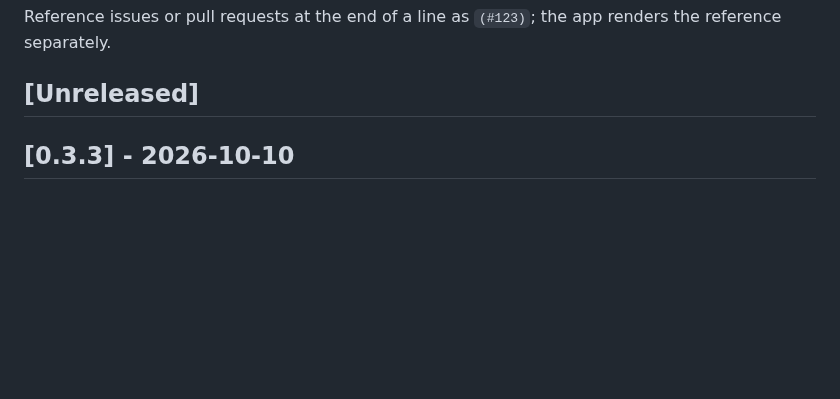
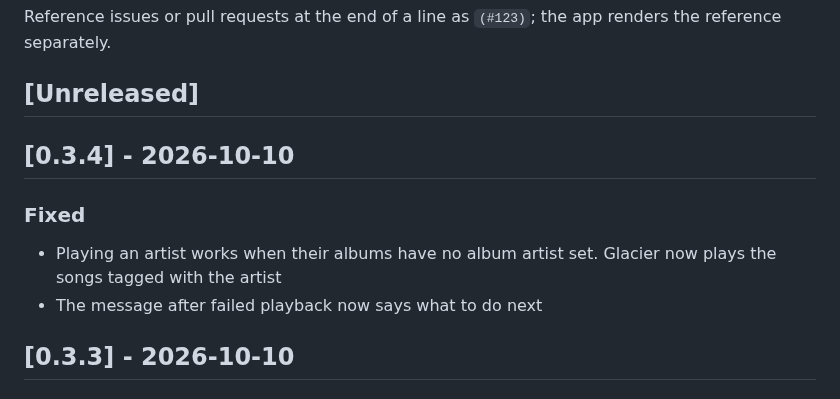
Before and after one commit to Glacier-Jellyfin/glacier-androidtv, a Markdown page: CHANGELOG.md, the part around the change. GitHub-like rendering; blank space fills up the shorter version.

Commit message:
docs: release notes for 0.3.4
Co-Authored-By: Claude Opus 5.5 <noreply@anthropic.com>

```diff
--- a/CHANGELOG.md
+++ b/CHANGELOG.md
@@ -17,6 +17,12 @@ Reference issues or pull requests at the end of a line as `(#123)`; the app
 renders the reference separately.
 
 ## [Unreleased]
+
+## [0.3.4] - 2026-10-10
+
+### Fixed
+- Playing an artist works when their albums have no album artist set. Glacier now plays the songs tagged with the artist
+- The message after failed playback now says what to do next
 
 ## [0.3.3] - 2026-10-10
 
```
